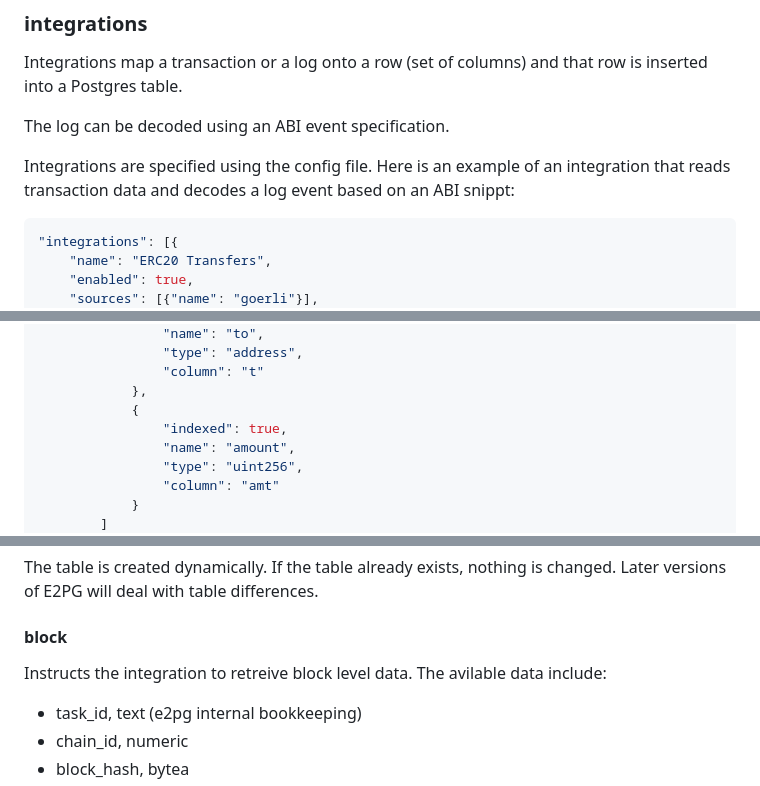
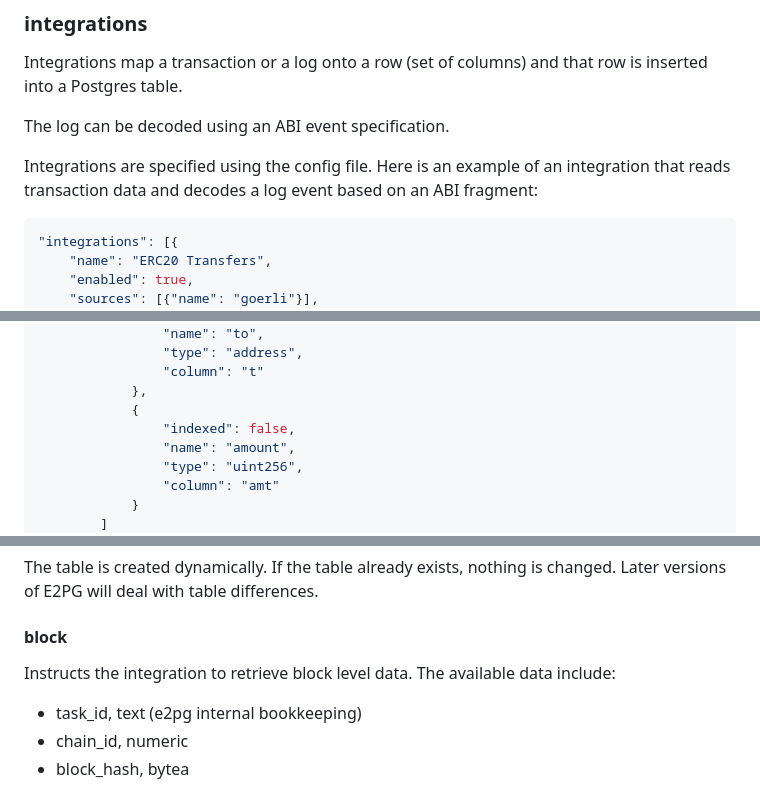
Before and after one commit to indexsupply/shovel, a Markdown page: docs/e2pg/readme.md, 3 parts joined by grey strips. GitHub-like rendering.

Commit message:
fix spelling

````diff
--- a/docs/e2pg/readme.md
+++ b/docs/e2pg/readme.md
@@ -113,7 +113,7 @@ Integrations map a transaction or a log onto a row (set of columns) and that row
 
 The log can be decoded using an ABI event specification.
 
-Integrations are specified using the config file. Here is an example of an integration that reads transaction data and decodes a log event based on an ABI snippt:
+Integrations are specified using the config file. Here is an example of an integration that reads transaction data and decodes a log event based on an ABI fragment:
 
 ```json
 "integrations": [{
@@ -158,7 +158,7 @@ Integrations are specified using the config file. Here is an example of an integ
                 "column": "t"
             },
             {
-                "indexed": true,
+                "indexed": false,
                 "name": "amount",
                 "type": "uint256",
                 "column": "amt"
@@ -177,7 +177,7 @@ The table is created dynamically. If the table already exists, nothing is change
 
 #### block
 
-Instructs the integration to retreive block level data. The avilable data include:
+Instructs the integration to retrieve block level data. The available data include:
 
 - task_id, text (e2pg internal bookkeeping)
 - chain_id, numeric
````
Also changed, not shown: other parts of docs/e2pg/readme.md (+2 -2 lines).
